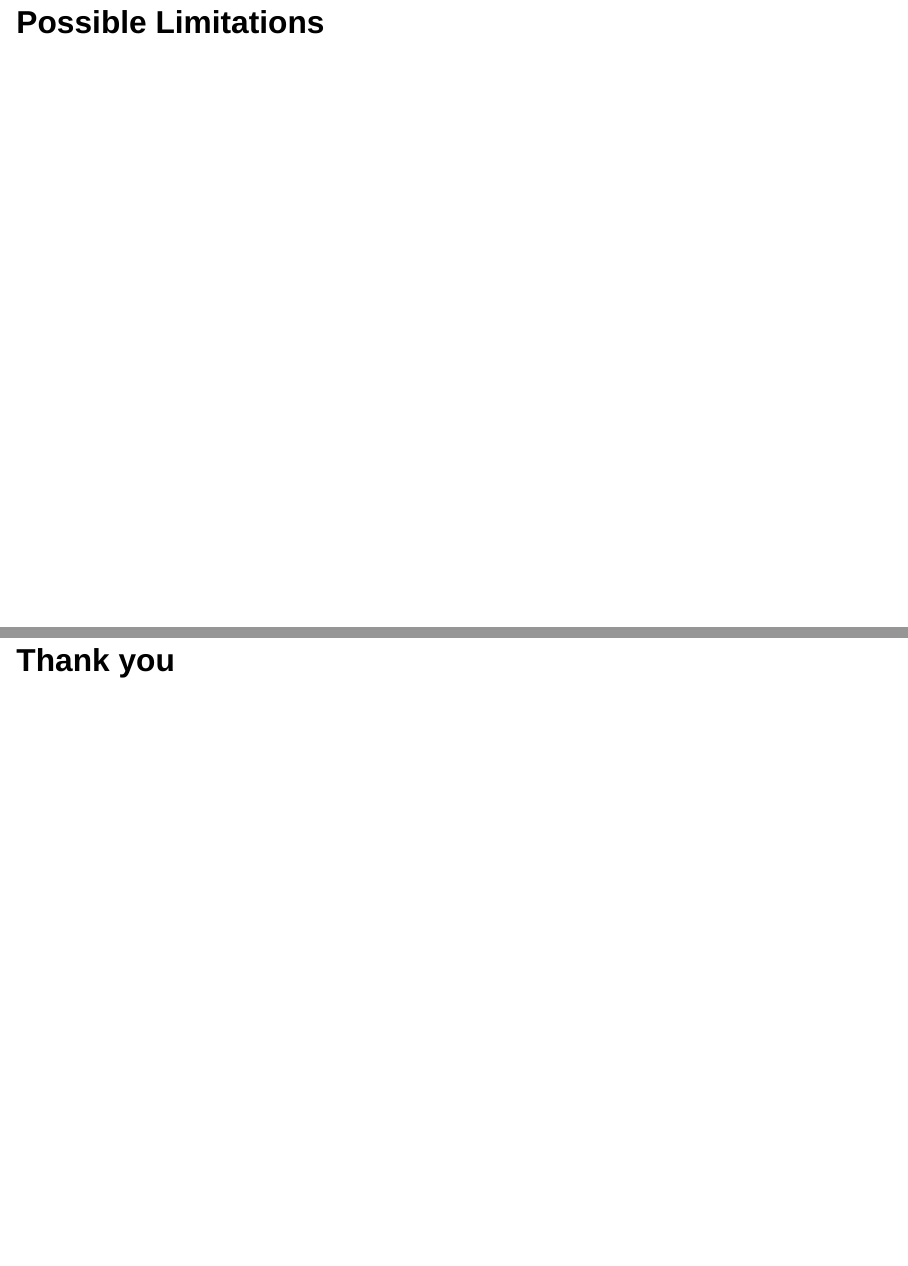
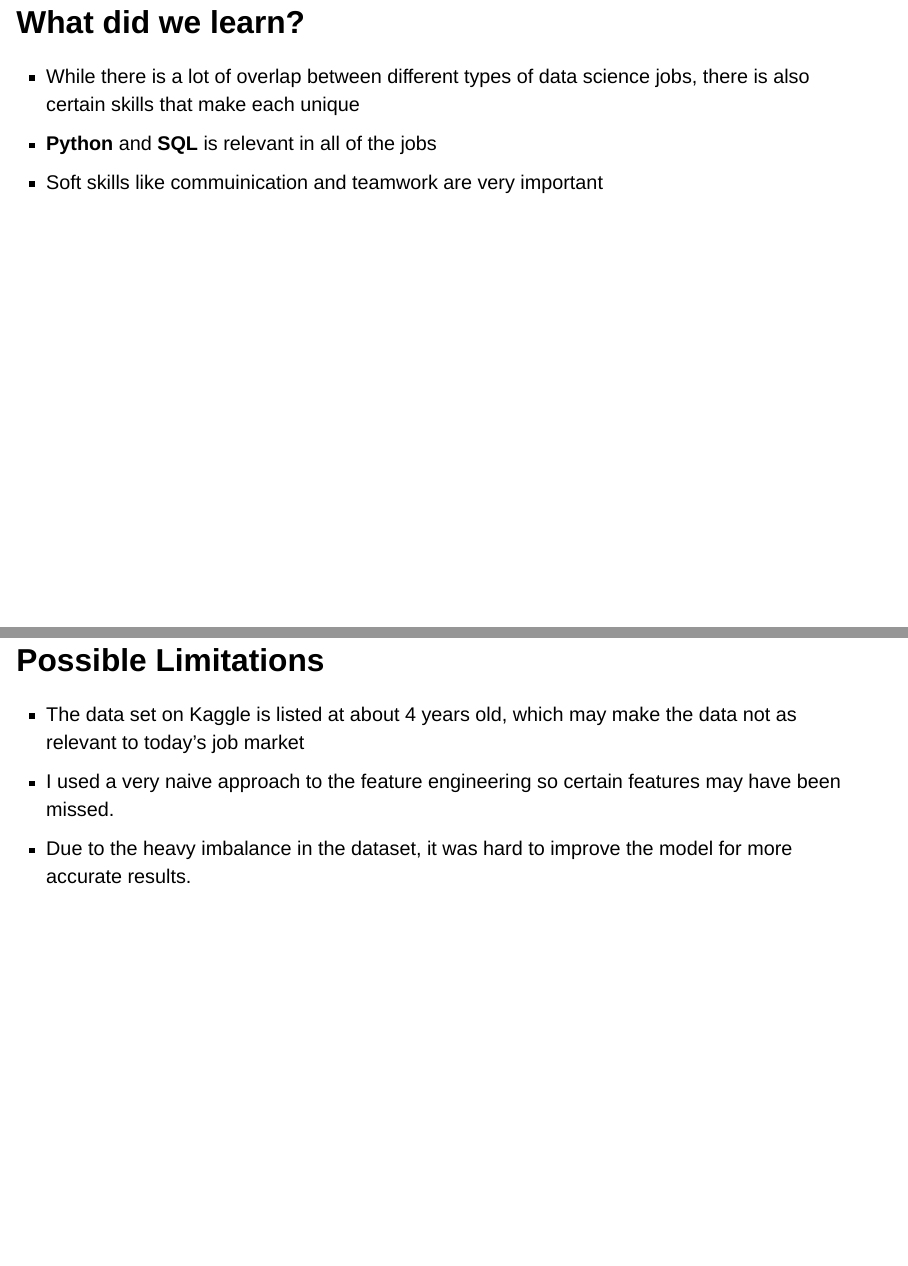
Before and after one commit to ids24f/final-project-melpd, a Quarto document (presentation/presentation.qmd): pages 21 and 22 of 22 before the commit and pages 20 and 21 of 22 after it, joined at a grey line. Rendered offline with R 4.5, knitr and Pandoc in place of Quarto, with nearby package versions; drawn as Slidy slides in place of the format the file asks for.

Commit message:
mostly finished

```diff
--- a/presentation/presentation.qmd
+++ b/presentation/presentation.qmd
@@ -108,12 +108,19 @@ Classification Report:
 
 ## What did we learn?
 
-
+- While there is a lot of overlap between different types of data science jobs,
+there is also certain skills that make each unique
+- **Python** and **SQL** is relevant in all of the jobs
+- Soft skills like commuinication and teamwork are very important
 
 
 ## Possible Limitations
 
-
-
+- The data set on Kaggle is listed at about 4 years old, which may make the data
+not as relevant to today's job market
+- I used a very naive approach to the feature engineering so
+certain features may have been missed.
+- Due to the heavy imbalance in the dataset, it was hard to improve the model
+for more accurate results.
 
 # Thank you
```
Also changed, not shown: presentation/presentation.qmd (2 more changed lines).
